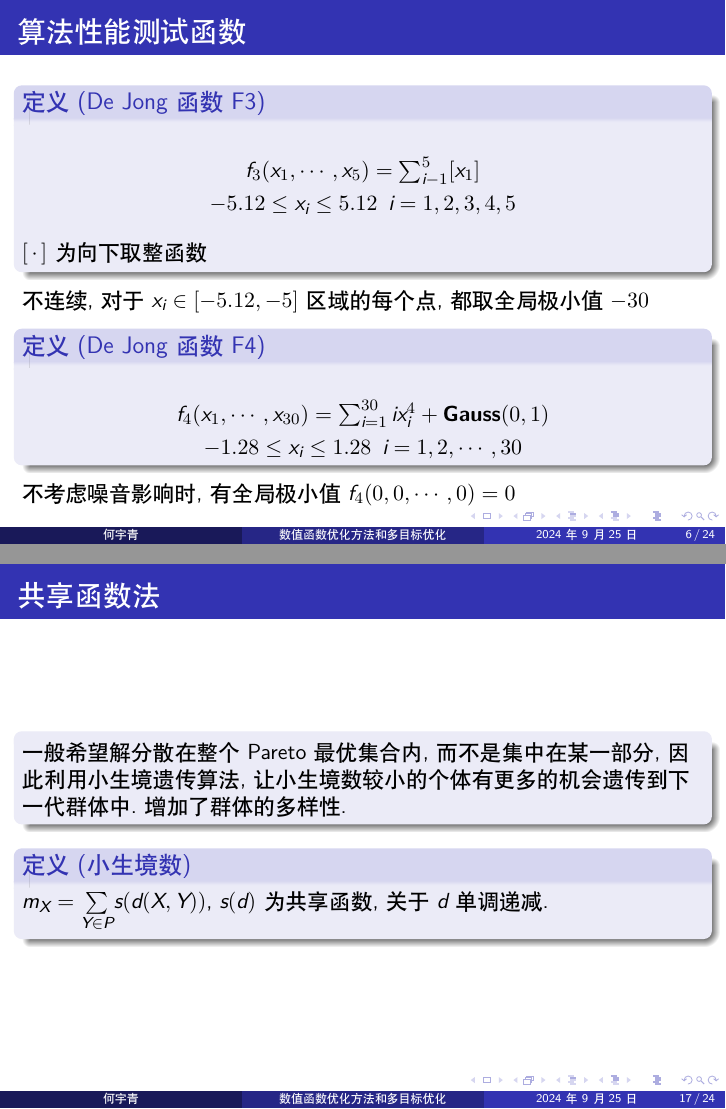
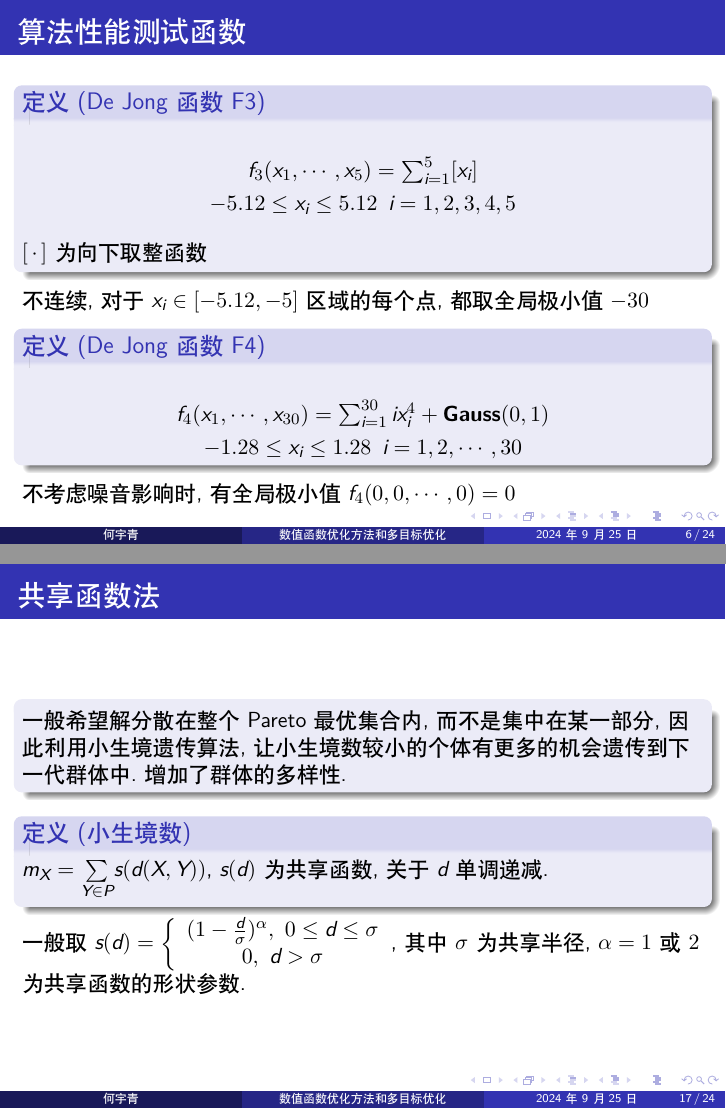
Before and after one commit to mihiuggbklk/gitskills, LaTeX slides (GeneticAlgorith/doc/ppt7_1.tex): pages 6 and 17 of 24, joined at a grey line. Compiled offline with XeLaTeX.

Commit message:
Add files via upload
GA--3

```diff
--- a/GeneticAlgorith/doc/ppt7_1.tex
+++ b/GeneticAlgorith/doc/ppt7_1.tex
@@ -23,7 +23,7 @@
 \usepackage{tikz}
 \usepackage{graphicx}
 \usepackage{hyperref}
-%\usepackage{zhlipsum}
+\usepackage{zhlipsum}
 \usepackage{algorithm,algorithmic}
 \usetikzlibrary{positioning, shapes.geometric}
 \newtheorem*{mathmodle}{数学模型}
@@ -105,7 +105,7 @@
 		\frametitle{算法性能测试函数}
 	\begin{definition}[De Jong 函数F3]
 		\begin{eqnarray*}
-			&f_3(x_1,\cdots,x_5)=\sum_{i-1}^{5}[x_1]\\
+			&f_3(x_1,\cdots,x_5)=\sum_{i=1}^{5}[x_i]\\
 			&-5.12\le x_i \le 5.12 \,\,\,i=1,2,3,4,5
 		\end{eqnarray*}
 		$[\,\cdot \,]$为向下取整函数
@@ -271,8 +271,10 @@
 		\begin{definition}[小生境数]
 			$m_X=\underset{Y\in P}{\sum} s(d(X,Y))$, $s(d)$为共享函数,关于$d$单调递减.
 		\end{definition}
-
-
+	一般取$s(d)=\left\{\begin{array}{c}
+		(1-\frac{d}{\sigma})^\alpha, \,\, 0\le d \le \sigma\\
+		0, \,\, d>\sigma\end{array}
+		\right.$,其中$\sigma$为共享半径, $\alpha=1$或$2$为共享函数的形状参数.
 
 	\end{frame}
 	\begin{frame}
```
Also changed, not shown: GeneticAlgorith/doc/ppt7_1.pdf, GeneticAlgorith/doc/sharing.eps, 2 other files.
